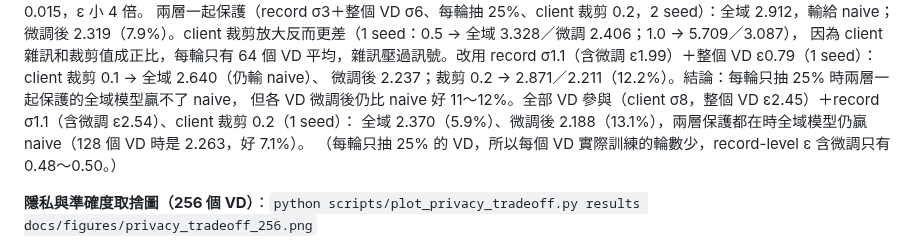
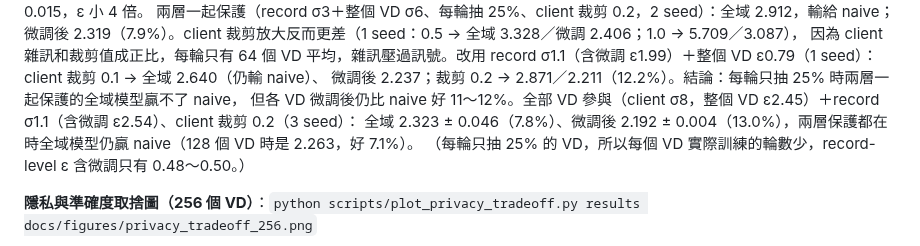
Before and after one commit to austenjuan2222/UnivProject, a Markdown page: README.md, the part around the change. GitHub-like rendering.

Commit message:
README: 256 VD both layers, 3 seeds
Co-Authored-By: Claude Opus 5.5 <noreply@anthropic.com>
Claude-Session: https://claude.ai/code/session_01EJ1mjjmKwMNR6cY38Rxgw7

```diff
--- a/README.md
+++ b/README.md
@@ -365,8 +365,8 @@ DP 為 2 seed 平均：record σ1.1 全域 3.079（10.7%）、微調後 2.977（
 微調後 2.319（7.9%）。client 裁剪放大反而更差（1 seed：0.5 → 全域 3.328／微調 2.406；1.0 → 5.709／3.087），
 因為 client 雜訊和裁剪值成正比，每輪只有 64 個 VD 平均，雜訊壓過訊號。改用 record σ1.1（含微調 ε1.99）＋整個 VD ε0.79（1 seed）：client 裁剪 0.1 → 全域 2.640（仍輸 naive）、
 微調後 2.237；裁剪 0.2 → 2.871／2.211（12.2%）。結論：每輪只抽 25% 時兩層一起保護的全域模型贏不了 naive，
-但各 VD 微調後仍比 naive 好 11～12%。全部 VD 參與（client σ8，整個 VD ε2.45）＋record σ1.1（含微調 ε2.54）、client 裁剪 0.2（1 seed）：
-全域 2.370（5.9%）、微調後 2.188（13.1%），兩層保護都在時全域模型仍贏 naive（128 個 VD 時是 2.263，好 7.1%）。
+但各 VD 微調後仍比 naive 好 11～12%。全部 VD 參與（client σ8，整個 VD ε2.45）＋record σ1.1（含微調 ε2.54）、client 裁剪 0.2（3 seed）：
+全域 2.323 ± 0.046（7.8%）、微調後 2.192 ± 0.004（13.0%），兩層保護都在時全域模型仍贏 naive（128 個 VD 時是 2.263，好 7.1%）。
 （每輪只抽 25% 的 VD，所以每個 VD 實際訓練的輪數少，record-level ε 含微調只有 0.48～0.50。）
 
 **隱私與準確度取捨圖（256 個 VD）**：`python scripts/plot_privacy_tradeoff.py results docs/figures/privacy_tradeoff_256.png`
```
